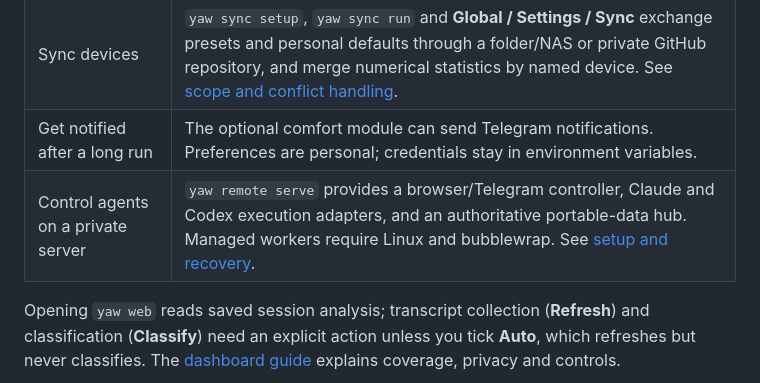
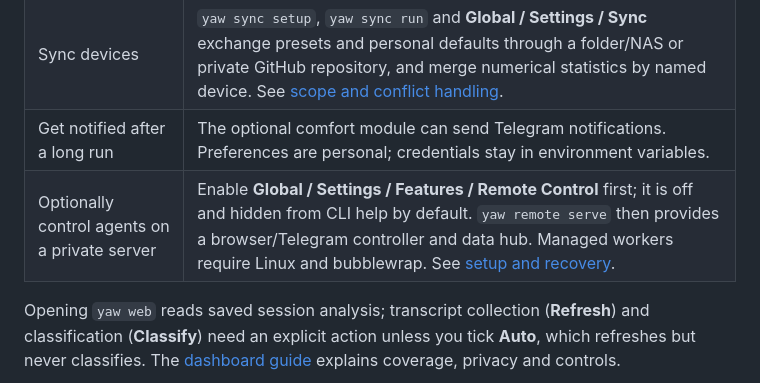
Before and after one commit to nickyreinert/yaw, a Markdown page: README.md, the part around the change. GitHub-like rendering.

Commit message:
feat: update remote control feature description for clarity and visibility

```diff
--- a/README.md
+++ b/README.md
@@ -53,7 +53,7 @@ To inspect the installer or follow platform-specific steps, use the [full gettin
 | Work across projects | `yaw web --background` runs one local dashboard server. Switch YAW workspaces in the sidebar and use global views for projects, sessions and task snapshots. |
 | Sync devices | `yaw sync setup`, `yaw sync run` and **Global / Settings / Sync** exchange presets and personal defaults through a folder/NAS or private GitHub repository, and merge numerical statistics by named device. See [scope and conflict handling](docs/workspace-dashboard.md#sync-between-devices). |
 | Get notified after a long run | The optional comfort module can send Telegram notifications. Preferences are personal; credentials stay in environment variables. |
-| Control agents on a private server | `yaw remote serve` provides a browser/Telegram controller, Claude and Codex execution adapters, and an authoritative portable-data hub. Managed workers require Linux and bubblewrap. See [setup and recovery](docs/remote-control.md). |
+| Optionally control agents on a private server | Enable **Global / Settings / Features / Remote Control** first; it is off and hidden from CLI help by default. `yaw remote serve` then provides a browser/Telegram controller and data hub. Managed workers require Linux and bubblewrap. See [setup and recovery](docs/remote-control.md). |
 
 Opening `yaw web` reads saved session analysis; transcript collection (**Refresh**) and classification (**Classify**) need an explicit action unless you tick **Auto**, which refreshes but never classifies. The [dashboard guide](docs/workspace-dashboard.md) explains coverage, privacy and controls.
 
```
